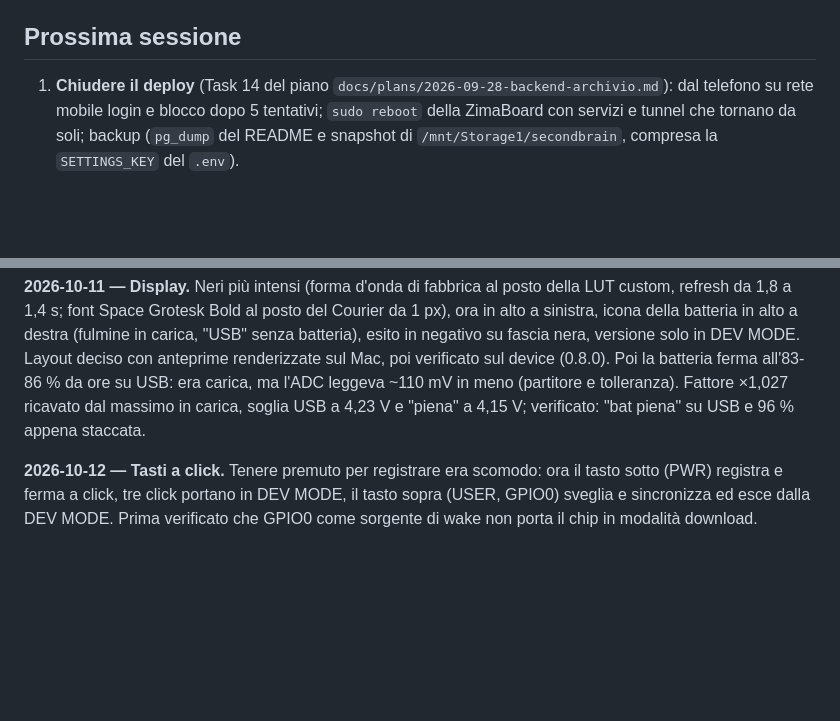
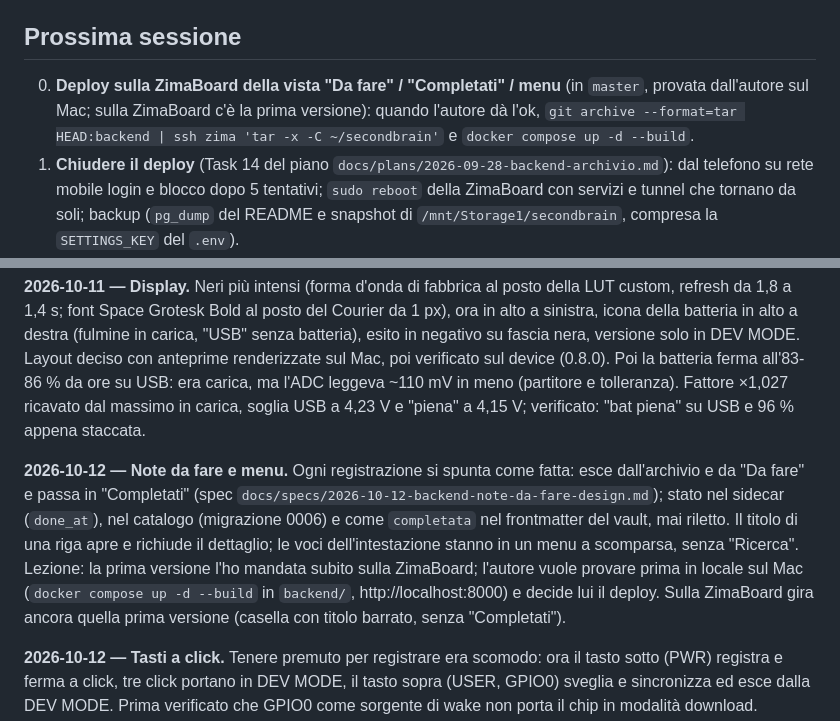
Before and after one commit to francecesco/second_brain, a Markdown page: CLAUDE.md, 2 parts joined by grey strips. Drawn GitHub-style; blank space fills up the shorter version.

Commit message:
docs: CLAUDE.md, note da fare e lezione sul deploy
Vista Da fare / Completati e menu provati dall'autore in locale; deploy sulla ZimaBoard in attesa del suo ok.

```diff
--- a/CLAUDE.md
+++ b/CLAUDE.md
@@ -189,6 +189,10 @@ stanno in `docs/specs/`, i piani eseguiti in `docs/plans/`, la guida d'uso in `R
 
 ## Prossima sessione
 
+0. **Deploy sulla ZimaBoard della vista "Da fare" / "Completati" / menu** (in `master`,
+   provata dall'autore sul Mac; sulla ZimaBoard c'è la prima versione): quando l'autore
+   dà l'ok, `git archive --format=tar HEAD:backend | ssh zima 'tar -x -C ~/secondbrain'`
+   e `docker compose up -d --build`.
 1. **Chiudere il deploy** (Task 14 del piano `docs/plans/2026-09-28-backend-archivio.md`):
    dal telefono su rete mobile login e blocco dopo 5 tentativi; `sudo reboot` della ZimaBoard con servizi e tunnel che tornano da soli;
    backup (`pg_dump` del README e snapshot di `/mnt/Storage1/secondbrain`, compresa la
@@ -342,6 +346,16 @@ batteria ferma all'83-86 % da ore su USB: era carica, ma l'ADC leggeva ~110 mV i
 (partitore e tolleranza). Fattore ×1,027 ricavato dal massimo in carica, soglia USB a
 4,23 V e "piena" a 4,15 V; verificato: "bat piena" su USB e 96 % appena staccata.
 
+**2026-10-12 — Note da fare e menu.** Ogni registrazione si spunta come fatta: esce
+dall'archivio e da "Da fare" e passa in "Completati" (spec
+`docs/specs/2026-10-12-backend-note-da-fare-design.md`); stato nel sidecar (`done_at`), nel
+catalogo (migrazione 0006) e come `completata` nel frontmatter del vault, mai riletto. Il
+titolo di una riga apre e richiude il dettaglio; le voci dell'intestazione stanno in un
+menu a scomparsa, senza "Ricerca". Lezione: la prima versione l'ho mandata subito sulla
+ZimaBoard; l'autore vuole provare prima in locale sul Mac (`docker compose up -d --build`
+in `backend/`, http://localhost:8000) e decide lui il deploy. Sulla ZimaBoard gira ancora
+quella prima versione (casella con titolo barrato, senza "Completati").
+
 **2026-10-12 — Tasti a click.** Tenere premuto per registrare era scomodo: ora il tasto
 sotto (PWR) registra e ferma a click, tre click portano in DEV MODE, il tasto sopra (USER,
 GPIO0) sveglia e sincronizza ed esce dalla DEV MODE. Prima verificato che GPIO0 come
```
